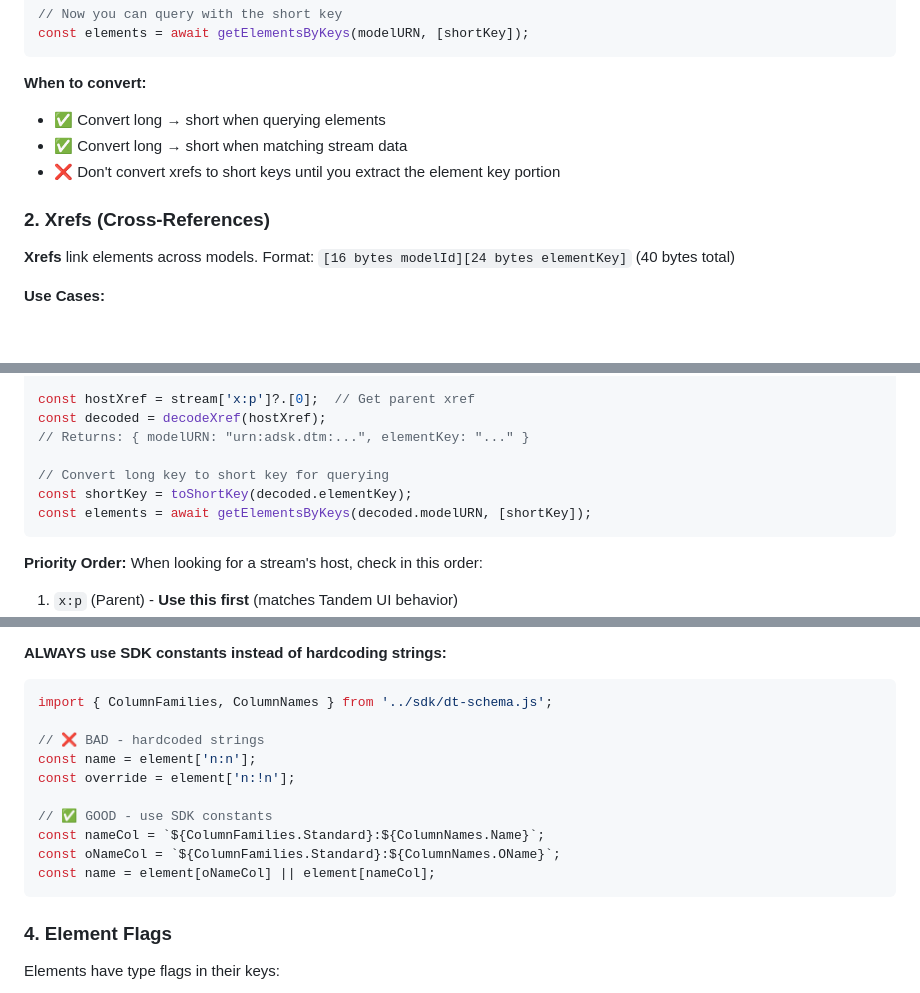
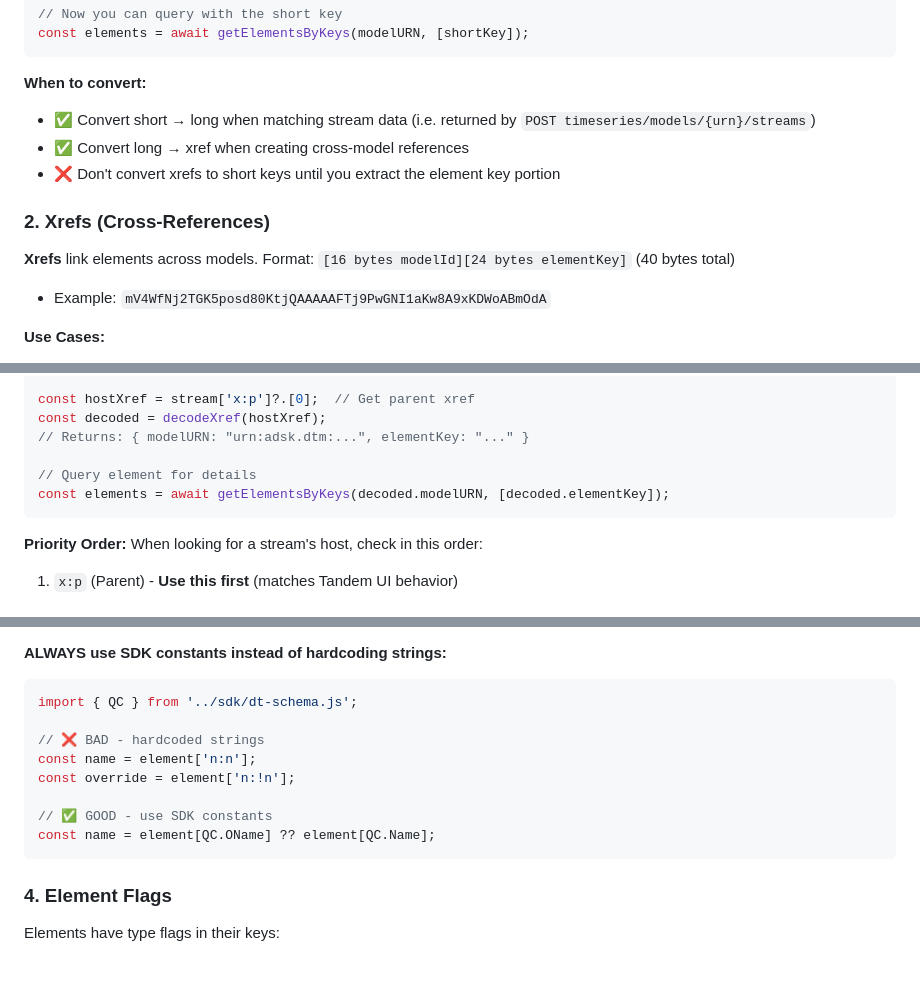
Before and after one commit to autodesk-tandem/tandem-sample-stats, a Markdown page: AI_DEVELOPMENT_GUIDE.md, 3 parts joined by grey strips. Drawn GitHub-style; blank space fills up the shorter version.

````diff
--- a/AI_DEVELOPMENT_GUIDE.md
+++ b/AI_DEVELOPMENT_GUIDE.md
@@ -85,13 +85,14 @@ const elements = await getElementsByKeys(modelURN, [shortKey]);
 ```
 
 **When to convert:**
-- ✅ Convert long → short when querying elements
-- ✅ Convert long → short when matching stream data
+- ✅ Convert short → long when matching stream data (i.e. returned by `POST timeseries/models/{urn}/streams`)
+- ✅ Convert long → xref when creating cross-model references
 - ❌ Don't convert xrefs to short keys until you extract the element key portion
 
 ### 2. Xrefs (Cross-References)
 
 **Xrefs** link elements across models. Format: `[16 bytes modelId][24 bytes elementKey]` (40 bytes total)
+- Example: `mV4WfNj2TGK5posd80KtjQAAAAAFTj9PwGNI1aKw8A9xKDWoABmOdA`
 
 **Use Cases:**
 - Linking streams to their host rooms/spaces
@@ -111,9 +112,8 @@ const hostXref = stream['x:p']?.[0];  // Get parent xref
 const decoded = decodeXref(hostXref);
 // Returns: { modelURN: "urn:adsk.dtm:...", elementKey: "..." }
 
-// Convert long key to short key for querying
-const shortKey = toShortKey(decoded.elementKey);
-const elements = await getElementsByKeys(decoded.modelURN, [shortKey]);
+// Query element for details
+const elements = await getElementsByKeys(decoded.modelURN, [decoded.elementKey]);
 ```
 
 **Priority Order:** When looking for a stream's host, check in this order:
@@ -145,16 +146,14 @@ Tandem uses a **column-family database** structure. Properties are namespaced wi
 
 **ALWAYS use SDK constants instead of hardcoding strings:**
 ```javascript
-import { ColumnFamilies, ColumnNames } from '../sdk/dt-schema.js';
+import { QC } from '../sdk/dt-schema.js';
 
 // ❌ BAD - hardcoded strings
 const name = element['n:n'];
 const override = element['n:!n'];
 
 // ✅ GOOD - use SDK constants
-const nameCol = `${ColumnFamilies.Standard}:${ColumnNames.Name}`;
-const oNameCol = `${ColumnFamilies.Standard}:${ColumnNames.OName}`;
-const name = element[oNameCol] || element[nameCol];
+const name = element[QC.OName] ?? element[QC.Name];
 ```
 
 ### 4. Element Flags
````
Also changed, not shown: other parts of AI_DEVELOPMENT_GUIDE.md (+2 -0 lines).
